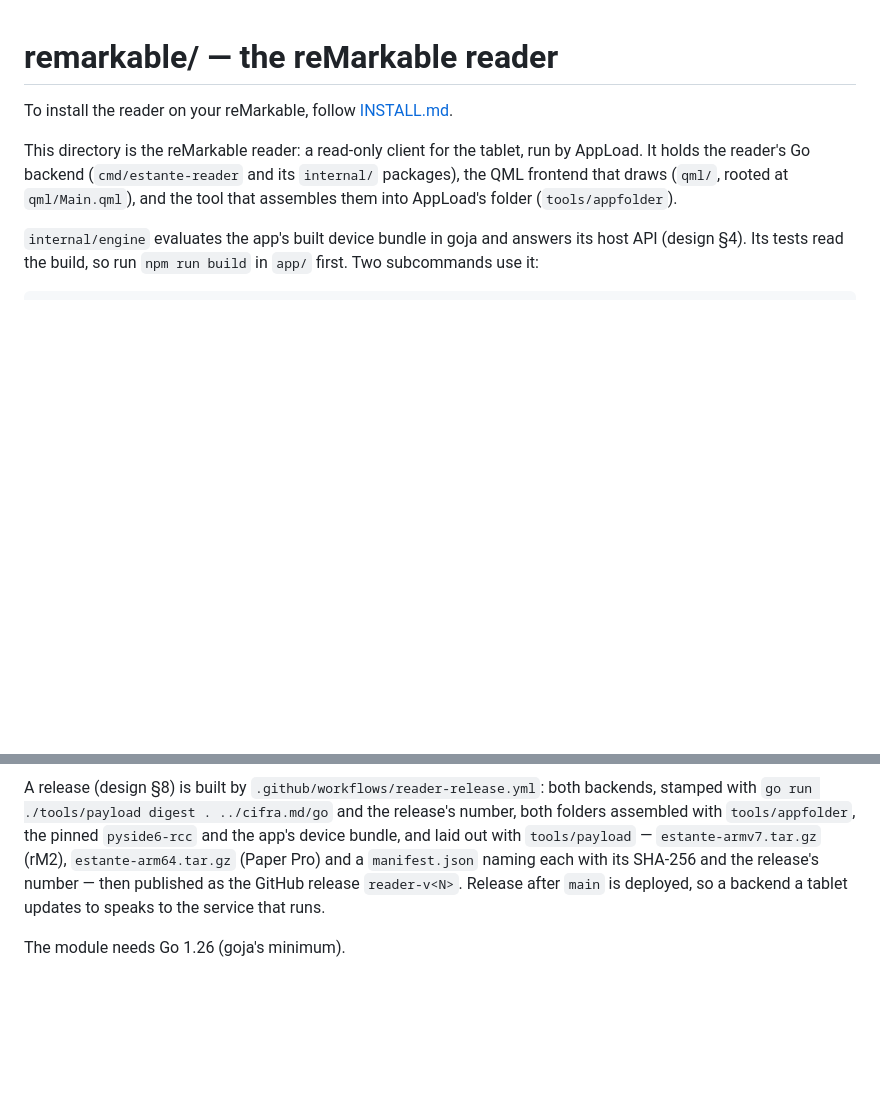
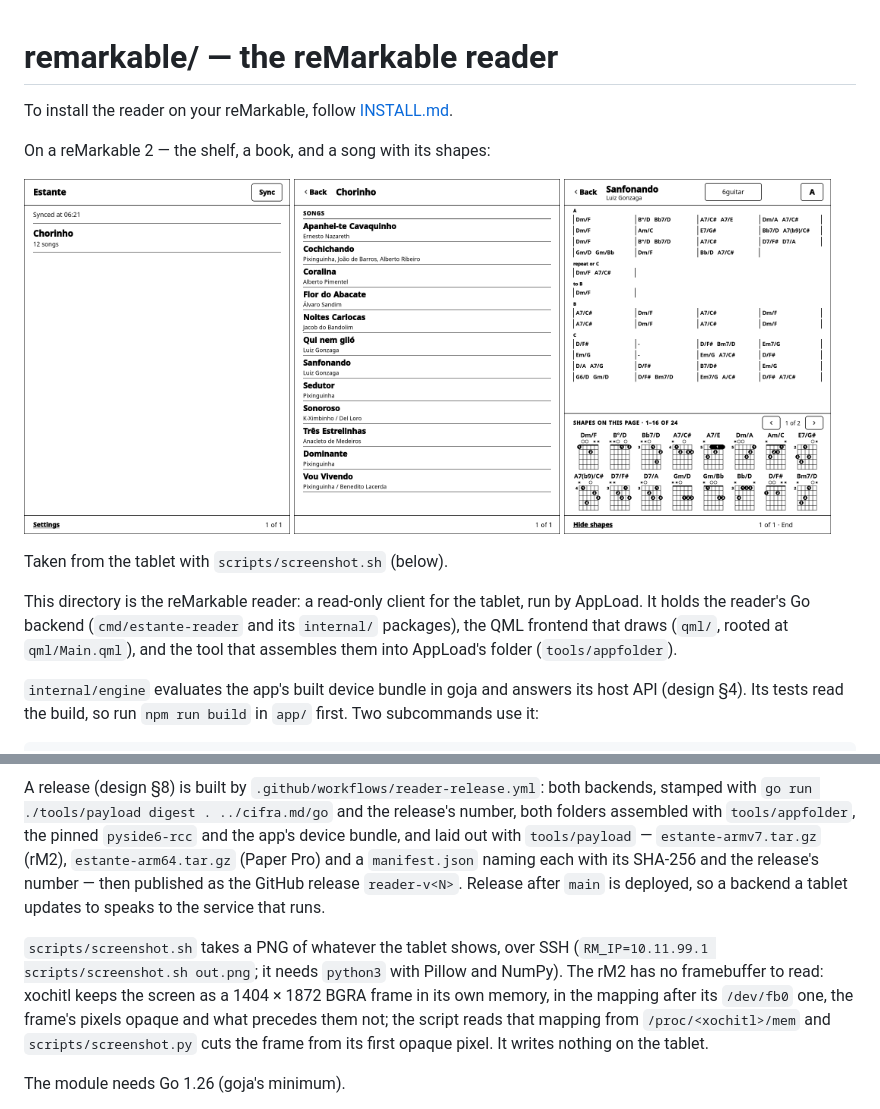
Before and after one commit to ruoso/estante-de-cifras, a Markdown page: remarkable/README.md, 2 parts joined by grey strips. Drawn GitHub-style; pictures changed too: remarkable/screenshots/book.png (added), remarkable/screenshots/shelf.png (added), remarkable/screenshots/song.png (added); blank space fills up the shorter version.

```diff
--- a/remarkable/README.md
+++ b/remarkable/README.md
@@ -1,6 +1,16 @@
 # remarkable/ — the reMarkable reader
 
 To install the reader on your reMarkable, follow [INSTALL.md](INSTALL.md).
+
+On a reMarkable 2 — the shelf, a book, and a song with its shapes:
+
+<p>
+<img src="screenshots/shelf.png" alt="The shelf: the book Chorinho, 12 songs, synced at 06:21, with Sync at the top and Settings at the foot" width="32%">
+<img src="screenshots/book.png" alt="A book: Chorinho's twelve songs, each title over its composers, on one page" width="32%">
+<img src="screenshots/song.png" alt="A song: Sanfonando in A, its chart in bars of four, and below it the shapes on this page, sixteen chord diagrams, 1 of 2" width="32%">
+</p>
+
+Taken from the tablet with `scripts/screenshot.sh` (below).
 
 This directory is the reMarkable reader: a read-only client for the tablet,
 run by AppLoad. It holds the reader's Go backend (`cmd/estante-reader` and its
@@ -166,6 +176,14 @@ number — then published as the GitHub release `reader-v<N>`. Release after
 `main` is deployed, so a backend a tablet updates to speaks to the service
 that runs.
 
+`scripts/screenshot.sh` takes a PNG of whatever the tablet shows, over SSH
+(`RM_IP=10.11.99.1 scripts/screenshot.sh out.png`; it needs `python3` with
+Pillow and NumPy). The rM2 has no framebuffer to read: xochitl keeps the screen
+as a 1404 × 1872 BGRA frame in its own memory, in the mapping after its
+`/dev/fb0` one, the frame's pixels opaque and what precedes them not; the
+script reads that mapping from `/proc/<xochitl>/mem` and `scripts/screenshot.py`
+cuts the frame from its first opaque pixel. It writes nothing on the tablet.
+
 The module needs Go 1.26 (goja's minimum).
 
 It is its own Go module and shares no code with `service/` (DIRECTION §3.6):
```
Also changed, not shown: 2 other files.
